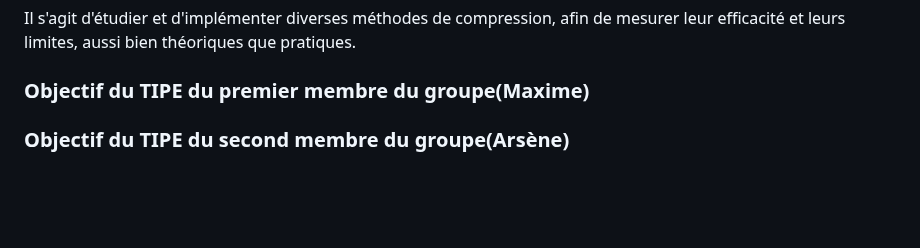
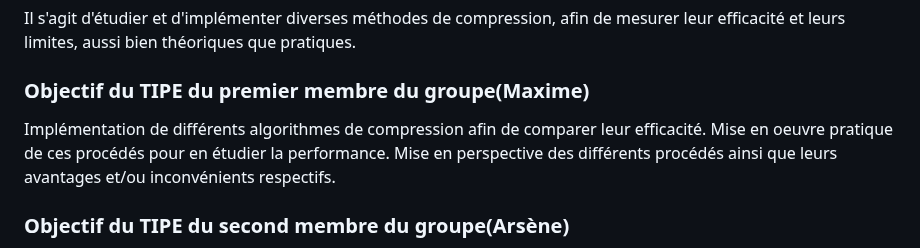
Before and after one commit to arsnm/tipe_mp, a Markdown page: docs/mcot/mcot.md, the part around the change. Rendered like a GitHub page; blank space fills up the shorter version.

```diff
--- a/docs/mcot/mcot.md
+++ b/docs/mcot/mcot.md
@@ -55,7 +55,7 @@ En comparant l’information avant compression et après décompression, nous po
 Il s'agit d'étudier et d'implémenter diverses méthodes de compression, afin de mesurer leur efficacité et leurs limites, aussi bien théoriques que pratiques.
 
 ### Objectif du TIPE du premier membre du groupe(Maxime)
-
+Implémentation de différents algorithmes de compression afin de comparer leur efficacité. Mise en oeuvre pratique de ces procédés pour en étudier la performance. Mise en perspective des différents procédés ainsi que leurs avantages et/ou inconvénients respectifs.
 
 ### Objectif du TIPE du second membre du groupe(Arsène)
 1. Implémentation des différents procédés de compression,
```
